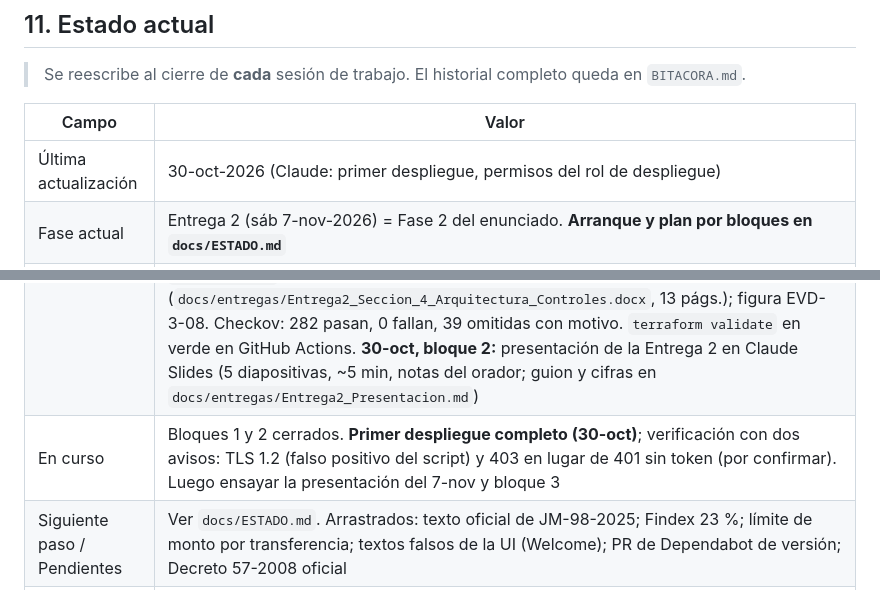
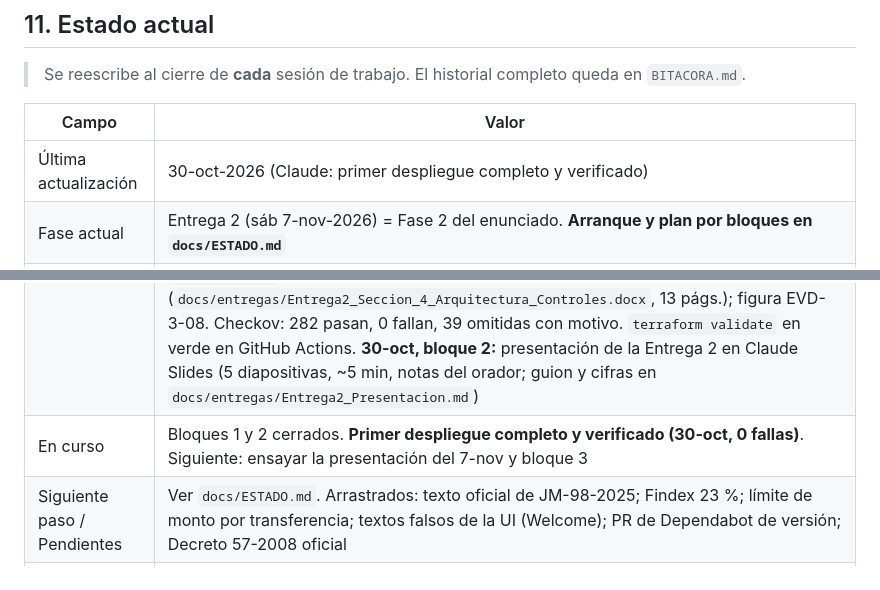
Before and after one commit to dbarrios95/q-wallet, a Markdown page: docs/CONTEXTO.md, 2 parts joined by grey strips. Rendered like a GitHub page.

```diff
--- a/docs/CONTEXTO.md
+++ b/docs/CONTEXTO.md
@@ -430,11 +430,11 @@ GEMINI.md
 
 | Campo | Valor |
 |---|---|
-| Última actualización | 30-oct-2026 (Claude: primer despliegue, permisos del rol de despliegue) |
+| Última actualización | 30-oct-2026 (Claude: primer despliegue completo y verificado) |
 | Fase actual | Entrega 2 (sáb 7-nov-2026) = Fase 2 del enunciado. **Arranque y plan por bloques en `docs/ESTADO.md`** |
 | Versión de la app | Expo SDK 57 (React Native 0.86.3, TS strict), NativeWind 4.2.7, Tailwind 3.4.19, Reanimated 4, expo-router, freeRASP 5.2.2, 8 pantallas simuladas |
 | Completado | Entrega 1 (17-oct). 28-oct: forma de trabajo por bloques. **29-oct, bloque 1 (PR #22):** Terraform de toda la arquitectura en `/infra` (KMS, 8 tablas DynamoDB, Cognito con PKCE y MFA, API Gateway solo TLS 1.3 con authorizer en 18 rutas, 5 Lambdas en contenedor con un rol por función, ECR, CloudTrail, WAF apagable); bootstrap OIDC para CloudShell; flujo `infra.yml` (fmt, validate, Checkov, plan en PR, despliegue con revisión de destrucciones, verificación automática de TLS, IAM y cifrado); imagen provisional `services/hola`; Word de las secciones 4.1, 4.2 y 4.5 (`docs/entregas/Entrega2_Seccion_4_Arquitectura_Controles.docx`, 13 págs.); figura EVD-3-08. Checkov: 282 pasan, 0 fallan, 39 omitidas con motivo. `terraform validate` en verde en GitHub Actions. **30-oct, bloque 2:** presentación de la Entrega 2 en Claude Slides (5 diapositivas, ~5 min, notas del orador; guion y cifras en `docs/entregas/Entrega2_Presentacion.md`) |
-| En curso | Bloques 1 y 2 cerrados. **Primer despliegue completo (30-oct)**; verificación con dos avisos: TLS 1.2 (falso positivo del script) y 403 en lugar de 401 sin token (por confirmar). Luego ensayar la presentación del 7-nov y bloque 3 |
+| En curso | Bloques 1 y 2 cerrados. **Primer despliegue completo y verificado (30-oct, 0 fallas)**. Siguiente: ensayar la presentación del 7-nov y bloque 3 |
 | Siguiente paso / Pendientes | Ver `docs/ESTADO.md`. Arrastrados: texto oficial de JM-98-2025; Findex 23 %; límite de monto por transferencia; textos falsos de la UI (Welcome); PR de Dependabot de versión; Decreto 57-2008 oficial |
 | Regla de trabajo | Claude hace rama, commit, push y PR; Daniel hace merge. Claude no borra nada sin preguntar y respaldar (`CLAUDE.md`) |
 | Bloqueos | Bootstrap en CloudShell y secreto `AWS_ACCOUNT_ID` (Daniel). Confirmar AWS WAF y ECR en el plan gratuito. Los logs y artefactos de Actions no se pueden leer desde las sesiones de Claude: el flujo publica los resultados como comentario del PR y en el issue "Evidencias AWS" |
```
Also changed, not shown: docs/BITACORA.md (+6 -0 lines), docs/ESTADO.md (+3 -2 lines).
